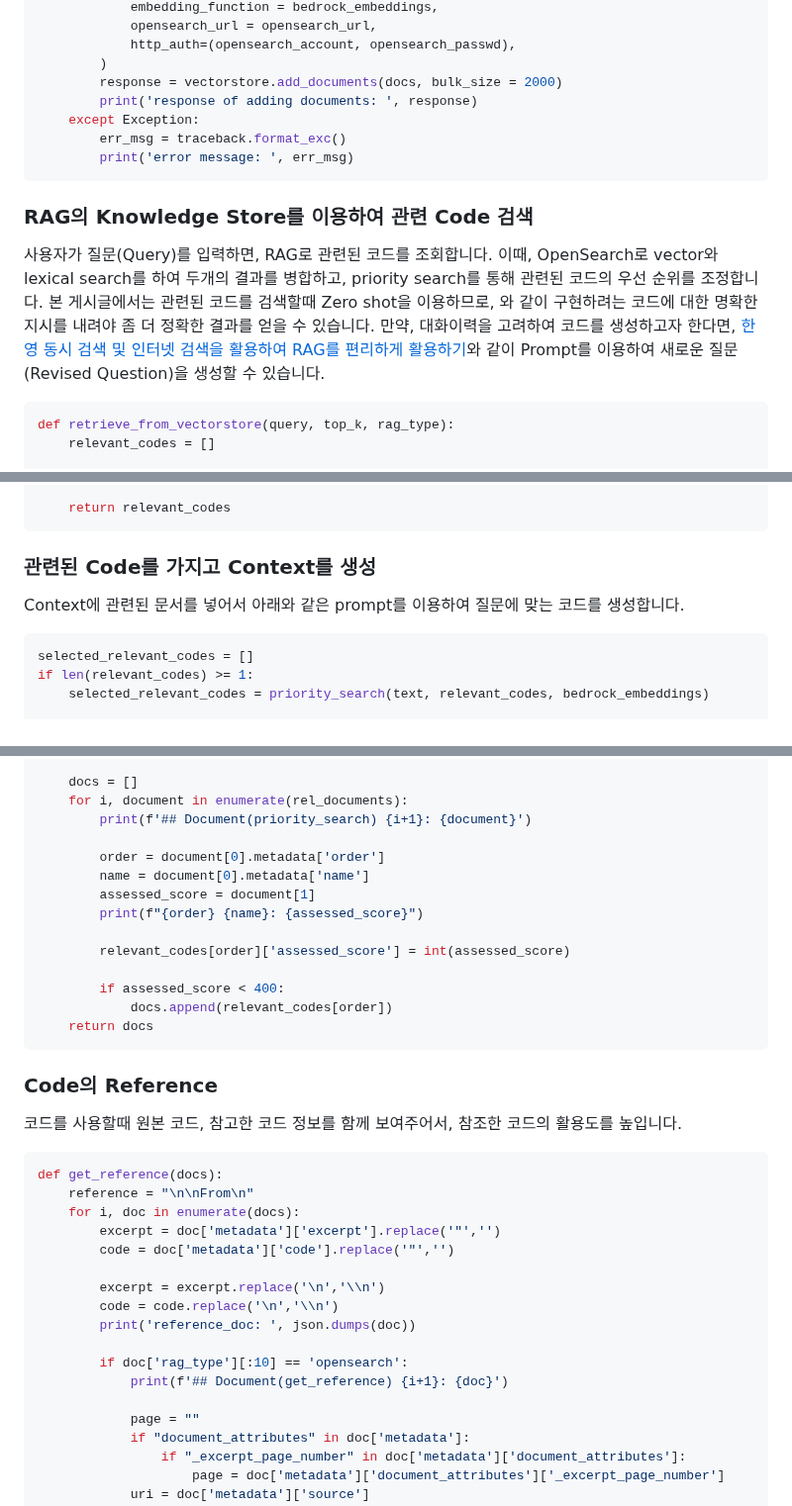
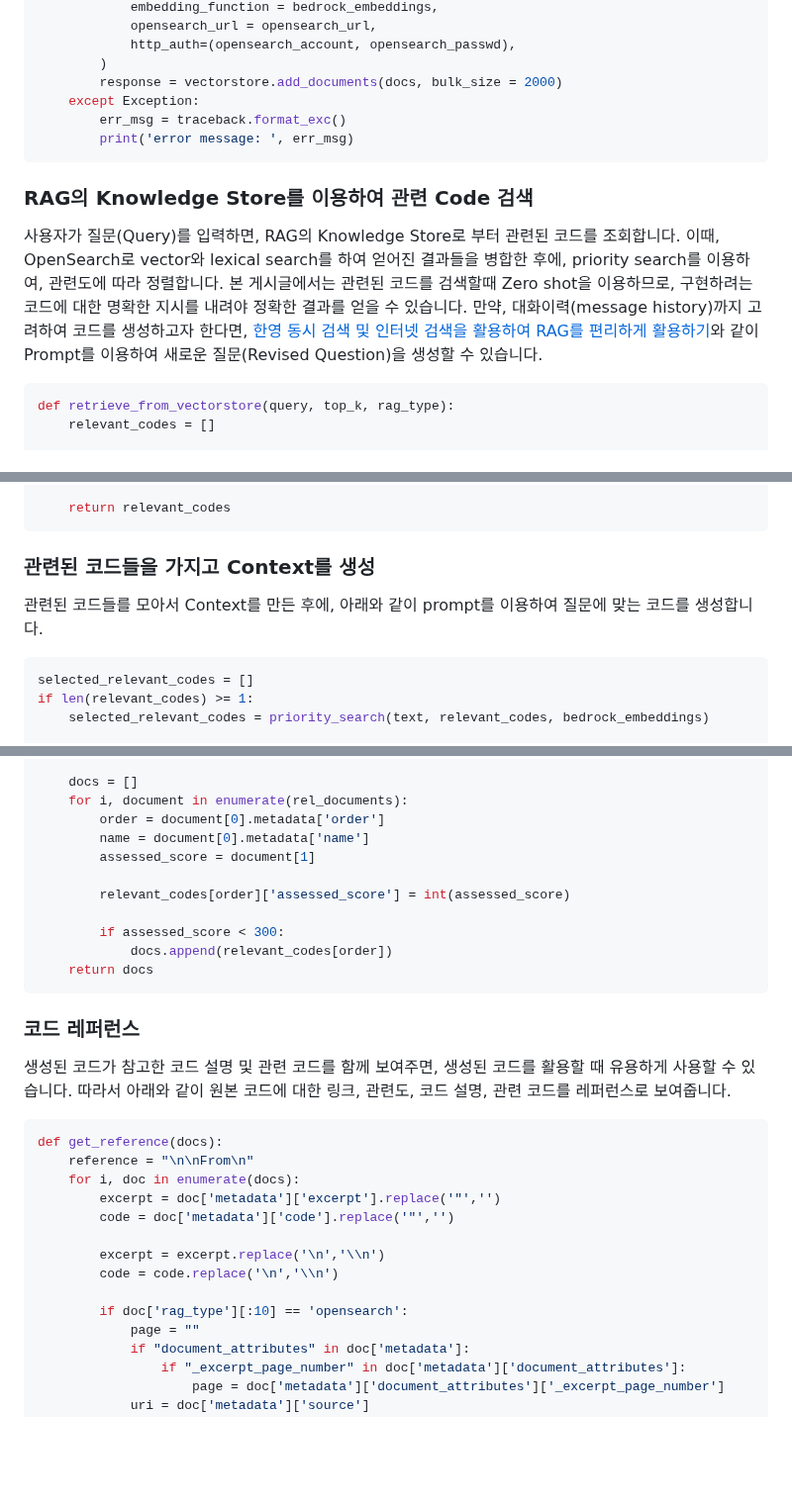
Before and after one commit to kyopark2014/rag-code-generation, a Markdown page: README.md, 3 parts joined by grey strips. Shown at 99% size. GitHub-like rendering; blank space fills up the shorter version.

````diff
--- a/README.md
+++ b/README.md
@@ -253,7 +251,6 @@ def store_document_for_opensearch_with_nori(bedrock_embeddings, docs, documentId
             http_auth=(opensearch_account, opensearch_passwd),
         )
         response = vectorstore.add_documents(docs, bulk_size = 2000)
-        print('response of adding documents: ', response)
     except Exception:
         err_msg = traceback.format_exc()
         print('error message: ', err_msg)
@@ -261,7 +258,7 @@ def store_document_for_opensearch_with_nori(bedrock_embeddings, docs, documentId
 
 ### RAG의 Knowledge Store를 이용하여 관련 Code 검색
 
-사용자가 질문(Query)를 입력하면, RAG로 관련된 코드를 조회합니다. 이때, OpenSearch로 vector와 lexical search를 하여 두개의 결과를 병합하고, priority search를 통해 관련된 코드의 우선 순위를 조정합니다. 본 게시글에서는 관련된 코드를 검색할때 Zero shot을 이용하므로, 와 같이 구현하려는 코드에 대한 명확한 지시를 내려야 좀 더 정확한 결과를 얻을 수 있습니다. 만약, 대화이력을 고려하여 코드를 생성하고자 한다면, [한영 동시 검색 및 인터넷 검색을 활용하여 RAG를 편리하게 활용하기](https://aws.amazon.com/ko/blogs/tech/rag-enhanced-searching/)와 같이 Prompt를 이용하여 새로운 질문(Revised Question)을 생성할 수 있습니다.
+사용자가 질문(Query)를 입력하면, RAG의 Knowledge Store로 부터 관련된 코드를 조회합니다. 이때, OpenSearch로 vector와 lexical search를 하여 얻어진 결과들을 병합한 후에, priority search를 이용하여, 관련도에 따라 정렬합니다. 본 게시글에서는 관련된 코드를 검색할때 Zero shot을 이용하므로, 구현하려는 코드에 대한 명확한 지시를 내려야 정확한 결과를 얻을 수 있습니다. 만약, 대화이력(message history)까지 고려하여 코드를 생성하고자 한다면, [한영 동시 검색 및 인터넷 검색을 활용하여 RAG를 편리하게 활용하기](https://aws.amazon.com/ko/blogs/tech/rag-enhanced-searching/)와 같이 Prompt를 이용하여 새로운 질문(Revised Question)을 생성할 수 있습니다.
 
 ```python
 def retrieve_from_vectorstore(query, top_k, rag_type):
@@ -356,9 +353,9 @@ def retrieve_from_vectorstore(query, top_k, rag_type):
 ```
 
 
-### 관련된 Code를 가지고 Context를 생성
+### 관련된 코드들을 가지고 Context를 생성
 
-Context에 관련된 문서를 넣어서 아래와 같은 prompt를 이용하여 질문에 맞는 코드를 생성합니다.
+관련된 코드들를 모아서 Context를 만든 후에, 아래와 같이 prompt를 이용하여 질문에 맞는 코드를 생성합니다.
 
 ```python
 selected_relevant_codes = []
@@ -409,23 +406,20 @@ def priority_search(query, relevant_codes, bedrock_embeddings):
 
     docs = []
     for i, document in enumerate(rel_documents):
-        print(f'## Document(priority_search) {i+1}: {document}')
-
         order = document[0].metadata['order']
         name = document[0].metadata['name']
         assessed_score = document[1]
-        print(f"{order} {name}: {assessed_score}")
 
         relevant_codes[order]['assessed_score'] = int(assessed_score)
 
-        if assessed_score < 400:
+        if assessed_score < 300:
             docs.append(relevant_codes[order])
     return docs
 ```
 
-### Code의 Reference
+### 코드 레퍼런스
 
-코드를 사용할때 원본 코드, 참고한 코드 정보를 함께 보여주어서, 참조한 코드의 활용도를 높입니다.
+생성된 코드가 참고한 코드 설명 및 관련 코드를 함께 보여주면, 생성된 코드를 활용할 때 유용하게 사용할 수 있습니다. 따라서 아래와 같이 원본 코드에 대한 링크, 관련도, 코드 설명, 관련 코드를 레퍼런스로 보여줍니다.
 
 ```python
 def get_reference(docs):
@@ -436,11 +430,8 @@ def get_reference(docs):
 
         excerpt = excerpt.replace('\n','\\n')
         code = code.replace('\n','\\n')
-        print('reference_doc: ', json.dumps(doc))
 
         if doc['rag_type'][:10] == 'opensearch':
-            print(f'## Document(get_reference) {i+1}: {doc}')
-
             page = ""
             if "document_attributes" in doc['metadata']:
                 if "_excerpt_page_number" in doc['metadata']['document_attributes']:
````
Also changed, not shown: other parts of README.md (+2 -4 lines).
